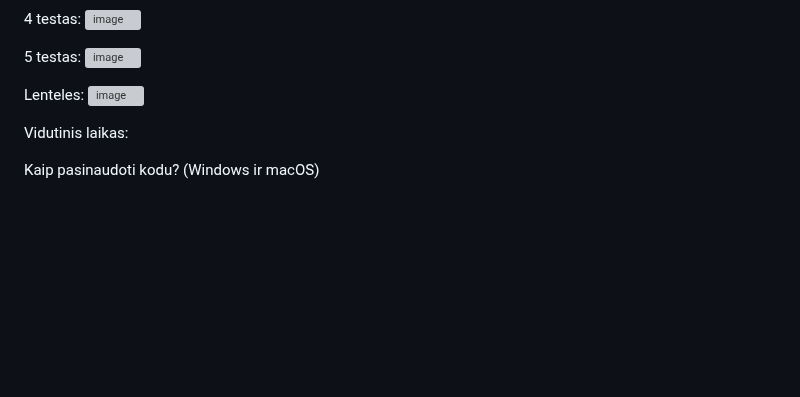
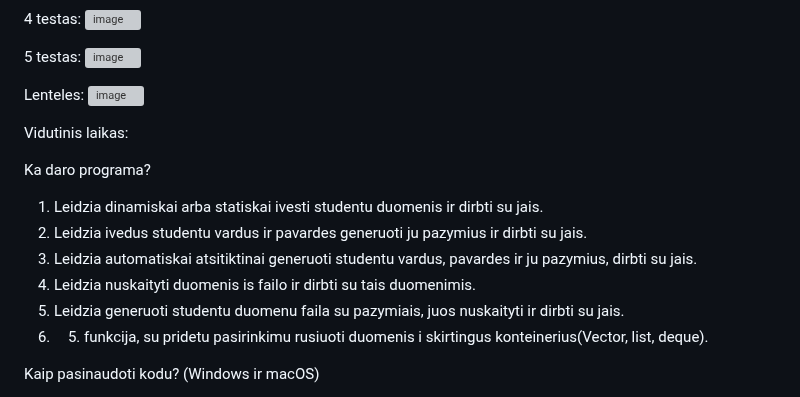
Before and after one commit to AdoJas/objProgUzdOOP, a Markdown page: README.md, the part around the change. Rendered like a GitHub page; blank space fills up the shorter version; grey boxes are pictures that could not be loaded.

Commit message:
Pakeitimai README.md

```diff
--- a/README.md
+++ b/README.md
@@ -196,6 +196,14 @@ Lenteles:
 
 Vidutinis laikas:
 
+Ka daro programa?
+1. Leidzia dinamiskai arba statiskai ivesti studentu duomenis ir dirbti su jais.
+2. Leidzia ivedus studentu vardus ir pavardes generuoti ju pazymius ir dirbti su jais.
+3. Leidzia automatiskai atsitiktinai generuoti studentu vardus, pavardes ir ju pazymius, dirbti su jais.
+4. Leidzia nuskaityti duomenis is failo ir dirbti su tais duomenimis.
+5. Leidzia generuoti studentu duomenu faila su pazymiais, juos nuskaityti ir dirbti su jais.
+6. 5. funkcija, su pridetu pasirinkimu rusiuoti duomenis i skirtingus konteinerius(Vector, list, deque).
+
 Kaip pasinaudoti kodu? (Windows ir macOS)
 1. Atsisiuntę ir išsisaugoję projekto failus savo kompiuteryje, atsisiųskite CLion IDE. [https://www.jetbrains.com/clion/download/#section=mac]
 2. Aktyvuokite CLion IDE su savo gautu kodu, kuris jums bus atsiūstas i el. pašto adresą, su kuriuo registravotės į JETBRAINS.
```
